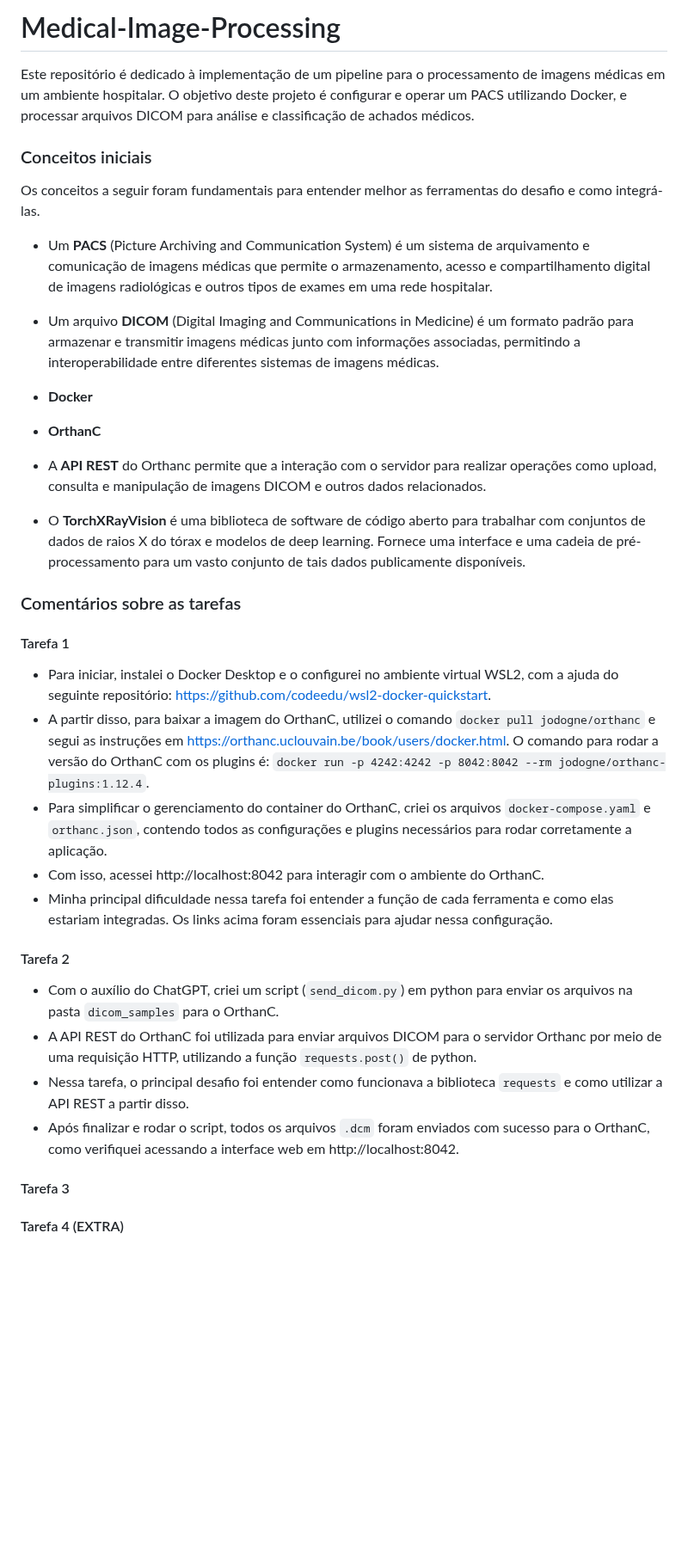
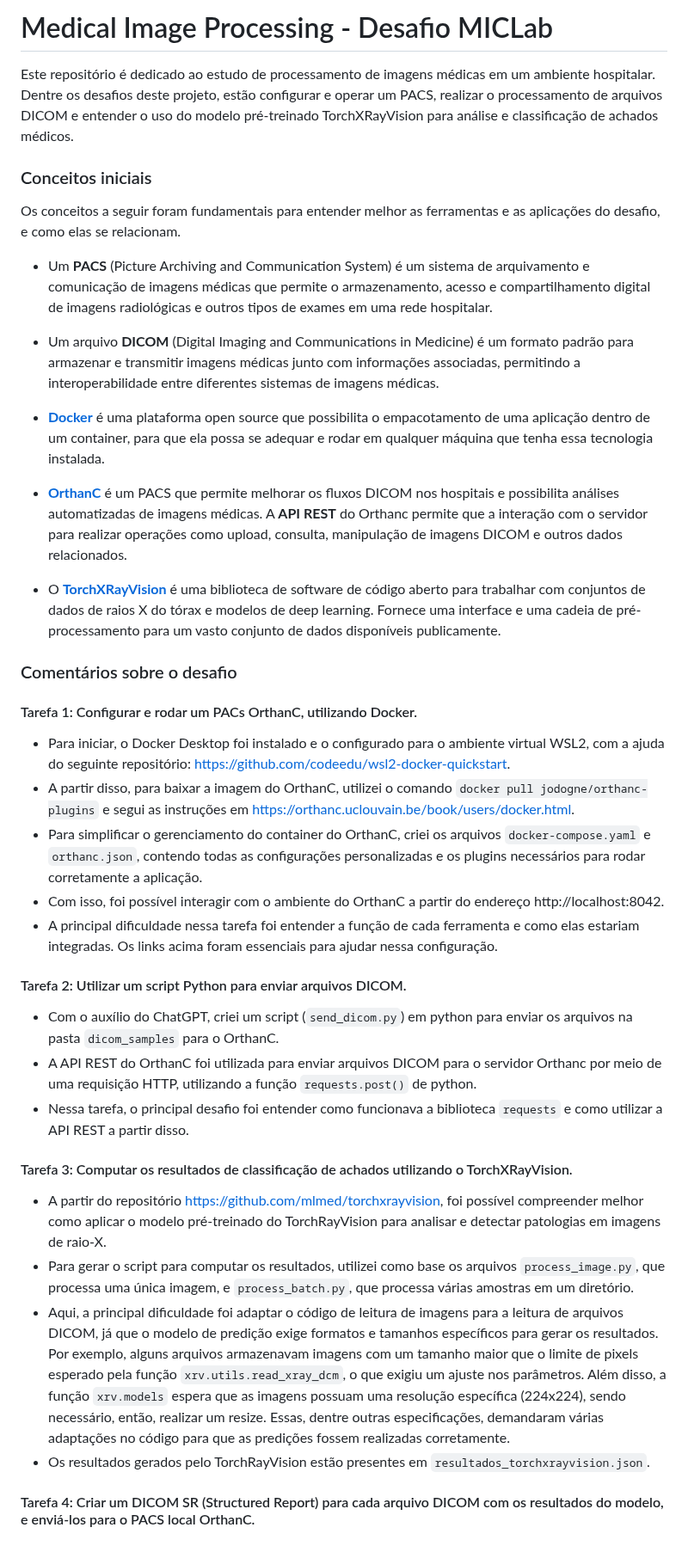
Before and after one commit to leticialopesms/x-ray-image-processing, a Markdown page: README.md, the part around the change. Shown at 86% size. GitHub-like rendering; blank space fills up the shorter version.

Commit message:
Atualizando README.md após a tarefa 3)

```diff
--- a/README.md
+++ b/README.md
@@ -1,41 +1,42 @@
-# Medical-Image-Processing
+# Medical Image Processing - Desafio MICLab
 
-Este repositório é dedicado à implementação de um pipeline para o processamento de imagens médicas em um ambiente hospitalar. O objetivo deste projeto é configurar e operar um PACS utilizando Docker, e processar arquivos DICOM para análise e classificação de achados médicos.
+Este repositório é dedicado ao estudo de processamento de imagens médicas em um ambiente hospitalar. Dentre os desafios deste projeto, estão configurar e operar um PACS, realizar o processamento de arquivos DICOM e entender o uso do modelo pré-treinado TorchXRayVision para análise e classificação de achados médicos.
 
 
 
 ### Conceitos iniciais
-Os conceitos a seguir foram fundamentais para entender melhor as ferramentas do desafio e como integrá-las.
+Os conceitos a seguir foram fundamentais para entender melhor as ferramentas e as aplicações do desafio, e como elas se relacionam.
 
 * Um **PACS** (Picture Archiving and Communication System) é um sistema de arquivamento e comunicação de imagens médicas que permite o armazenamento, acesso e compartilhamento digital de imagens radiológicas e outros tipos de exames em uma rede hospitalar.
 
 * Um arquivo **DICOM** (Digital Imaging and Communications in Medicine) é um formato padrão para armazenar e transmitir imagens médicas junto com informações associadas, permitindo a interoperabilidade entre diferentes sistemas de imagens médicas.
 
-* **Docker**
+* **[Docker](https://www.docker.com/)** é uma plataforma open source que possibilita o empacotamento de uma aplicação dentro de um container, para que ela possa se adequar e rodar em qualquer máquina que tenha essa tecnologia instalada.
 
-* **OrthanC**
+* **[OrthanC](https://www.orthanc-server.com/)** é um PACS que permite melhorar os fluxos DICOM nos hospitais e possibilita análises automatizadas de imagens médicas. A **API REST** do Orthanc permite que a interação com o servidor para realizar operações como upload, consulta, manipulação de imagens DICOM e outros dados relacionados.
 
-* A **API REST** do Orthanc permite que a interação com o servidor para realizar operações como upload, consulta e manipulação de imagens DICOM e outros dados relacionados.
-
-* O **TorchXRayVision** é uma biblioteca de software de código aberto para trabalhar com conjuntos de dados de raios X do tórax e modelos de deep learning. Fornece uma interface e uma cadeia de pré-processamento para um vasto conjunto de tais dados publicamente disponíveis.
+* O **[TorchXRayVision](https://github.com/mlmed/torchxrayvision)** é uma biblioteca de software de código aberto para trabalhar com conjuntos de dados de raios X do tórax e modelos de deep learning. Fornece uma interface e uma cadeia de pré-processamento para um vasto conjunto de dados disponíveis publicamente.
 
 
 
-### Comentários sobre as tarefas
+### Comentários sobre o desafio
 
-#### Tarefa 1
-* Para iniciar, instalei o Docker Desktop e o configurei no ambiente virtual WSL2, com a ajuda do seguinte repositório: https://github.com/codeedu/wsl2-docker-quickstart.
-* A partir disso, para baixar a imagem do OrthanC, utilizei o comando `docker pull jodogne/orthanc` e segui as instruções em https://orthanc.uclouvain.be/book/users/docker.html. O comando para rodar a versão do OrthanC com os plugins é: `docker run -p 4242:4242 -p 8042:8042 --rm jodogne/orthanc-plugins:1.12.4`.
-* Para simplificar o gerenciamento do container do OrthanC, criei os arquivos `docker-compose.yaml` e `orthanc.json`, contendo todos as configurações e plugins necessários para rodar corretamente a aplicação.
-* Com isso, acessei http://localhost:8042 para interagir com o ambiente do OrthanC.
-* Minha principal dificuldade nessa tarefa foi entender a função de cada ferramenta e como elas estariam integradas. Os links acima foram essenciais para ajudar nessa configuração.
+#### Tarefa 1: Configurar e rodar um PACs OrthanC, utilizando Docker.
+* Para iniciar, o Docker Desktop foi instalado e o configurado para o ambiente virtual WSL2, com a ajuda do seguinte repositório: https://github.com/codeedu/wsl2-docker-quickstart.
+* A partir disso, para baixar a imagem do OrthanC, utilizei o comando `docker pull jodogne/orthanc-plugins` e segui as instruções em https://orthanc.uclouvain.be/book/users/docker.html.
+* Para simplificar o gerenciamento do container do OrthanC, criei os arquivos `docker-compose.yaml` e `orthanc.json`, contendo todas as configurações personalizadas e os plugins necessários para rodar corretamente a aplicação.
+* Com isso, foi possível interagir com o ambiente do OrthanC a partir do endereço http://localhost:8042.
+* A principal dificuldade nessa tarefa foi entender a função de cada ferramenta e como elas estariam integradas. Os links acima foram essenciais para ajudar nessa configuração.
 
-#### Tarefa 2
+#### Tarefa 2: Utilizar um script Python para enviar arquivos DICOM.
 * Com o auxílio do ChatGPT, criei um script (`send_dicom.py`) em python para enviar os arquivos na pasta `dicom_samples` para o OrthanC.
 * A API REST do OrthanC foi utilizada para enviar arquivos DICOM para o servidor Orthanc por meio de uma requisição HTTP, utilizando a função `requests.post()` de python.
 * Nessa tarefa, o principal desafio foi entender como funcionava a biblioteca `requests` e como utilizar a API REST a partir disso.
-* Após finalizar e rodar o script, todos os arquivos `.dcm` foram enviados com sucesso para o OrthanC, como verifiquei acessando a interface web em http://localhost:8042.
 
-#### Tarefa 3
+#### Tarefa 3: Computar os resultados de classificação de achados utilizando o TorchXRayVision.
+* A partir do repositório https://github.com/mlmed/torchxrayvision, foi possível compreender melhor como aplicar o modelo pré-treinado do TorchRayVision para analisar e detectar patologias em imagens de raio-X.
+* Para gerar o script para computar os resultados, utilizei como base os arquivos `process_image.py`, que processa uma única imagem, e `process_batch.py`, que processa várias amostras em um diretório.
+* Aqui, a principal dificuldade foi adaptar o código de leitura de imagens para a leitura de arquivos DICOM, já que o modelo de predição exige formatos e tamanhos específicos para gerar os resultados. Por exemplo, alguns arquivos armazenavam imagens com um tamanho maior que o limite de pixels esperado pela função `xrv.utils.read_xray_dcm`, o que exigiu um ajuste nos parâmetros. Além disso, a função `xrv.models` espera que as imagens possuam uma resolução específica (224x224), sendo necessário, então, realizar um resize. Essas, dentre outras especificações, demandaram várias adaptações no código para que as predições fossem realizadas corretamente.
+* Os resultados gerados pelo TorchRayVision estão presentes em `resultados_torchxrayvision.json`.
 
-#### Tarefa 4 (EXTRA)
+#### Tarefa 4: Criar um DICOM SR (Structured Report) para cada arquivo DICOM com os resultados do modelo, e enviá-los para o PACS local OrthanC.
```
